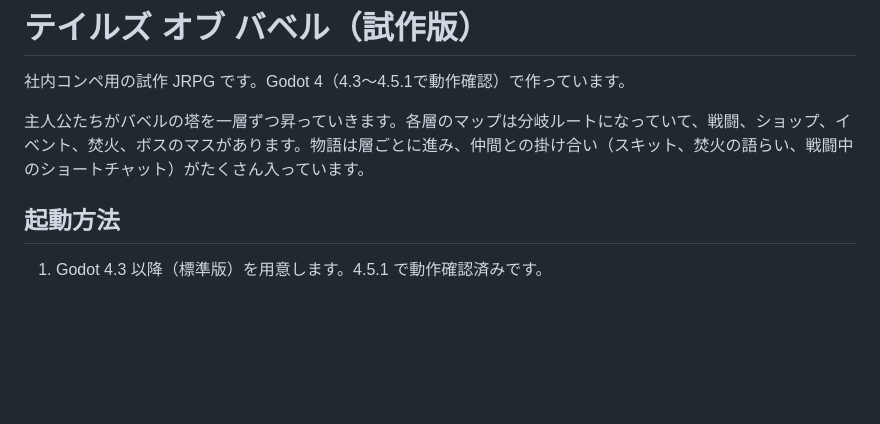
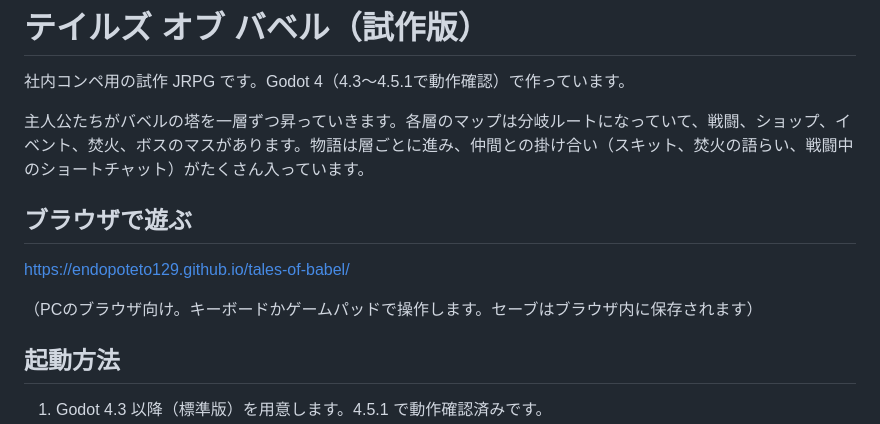
Before and after one commit to endopoteto129/tales-of-babel, a Markdown page: README.md, the part around the change. GitHub-like rendering; blank space fills up the shorter version.

Commit message:
READMEのブラウザ版リンクを戻す
Co-Authored-By: Claude Opus 5.5 <noreply@anthropic.com>
Claude-Session: https://claude.ai/code/session_01Km5LaVELtaZaoKPBu7c6x8

```diff
--- a/README.md
+++ b/README.md
@@ -3,6 +3,12 @@
 社内コンペ用の試作 JRPG です。Godot 4（4.3〜4.5.1で動作確認）で作っています。
 
 主人公たちがバベルの塔を一層ずつ昇っていきます。各層のマップは分岐ルートになっていて、戦闘、ショップ、イベント、焚火、ボスのマスがあります。物語は層ごとに進み、仲間との掛け合い（スキット、焚火の語らい、戦闘中のショートチャット）がたくさん入っています。
+
+## ブラウザで遊ぶ
+
+https://endopoteto129.github.io/tales-of-babel/
+
+（PCのブラウザ向け。キーボードかゲームパッドで操作します。セーブはブラウザ内に保存されます）
 
 ## 起動方法
 
```
